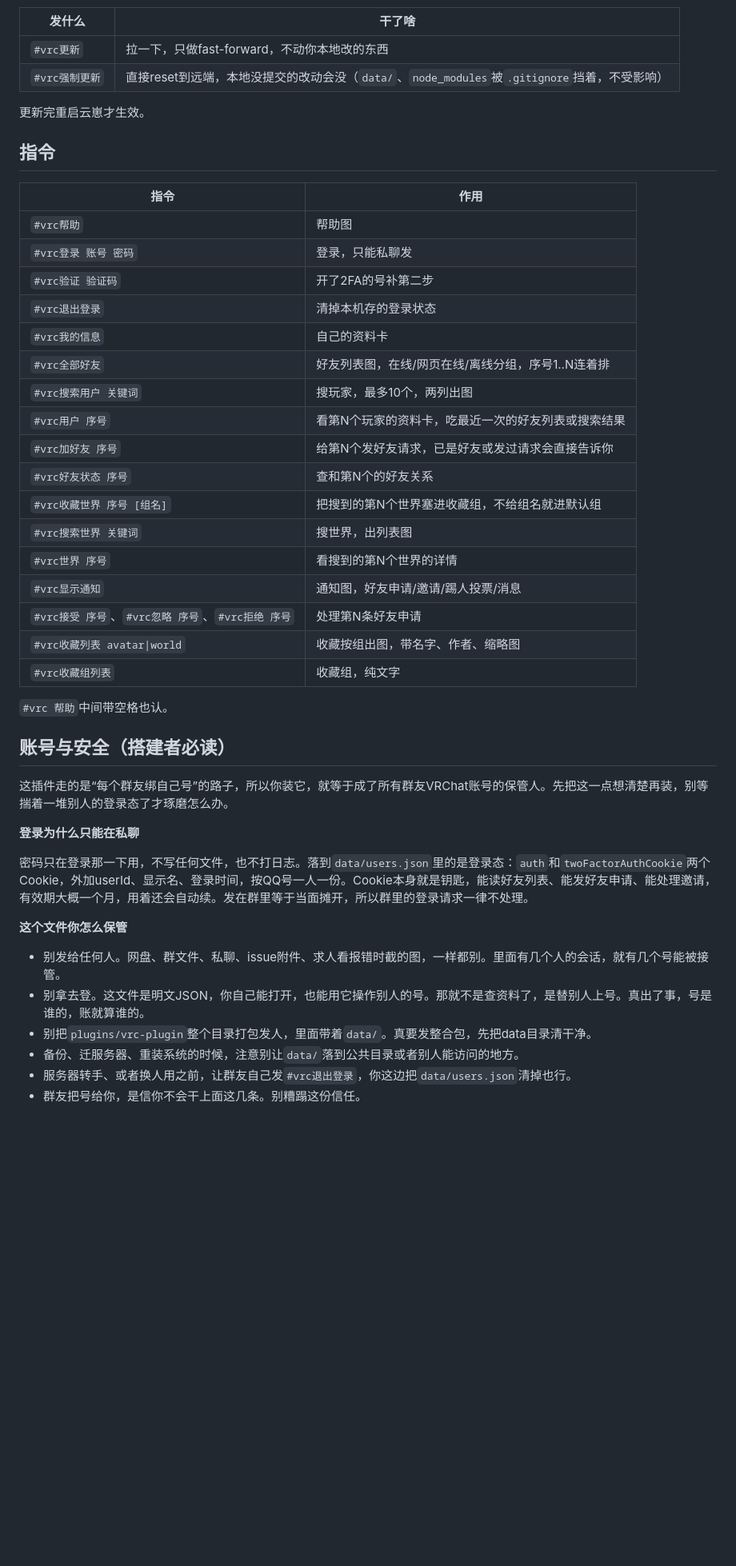
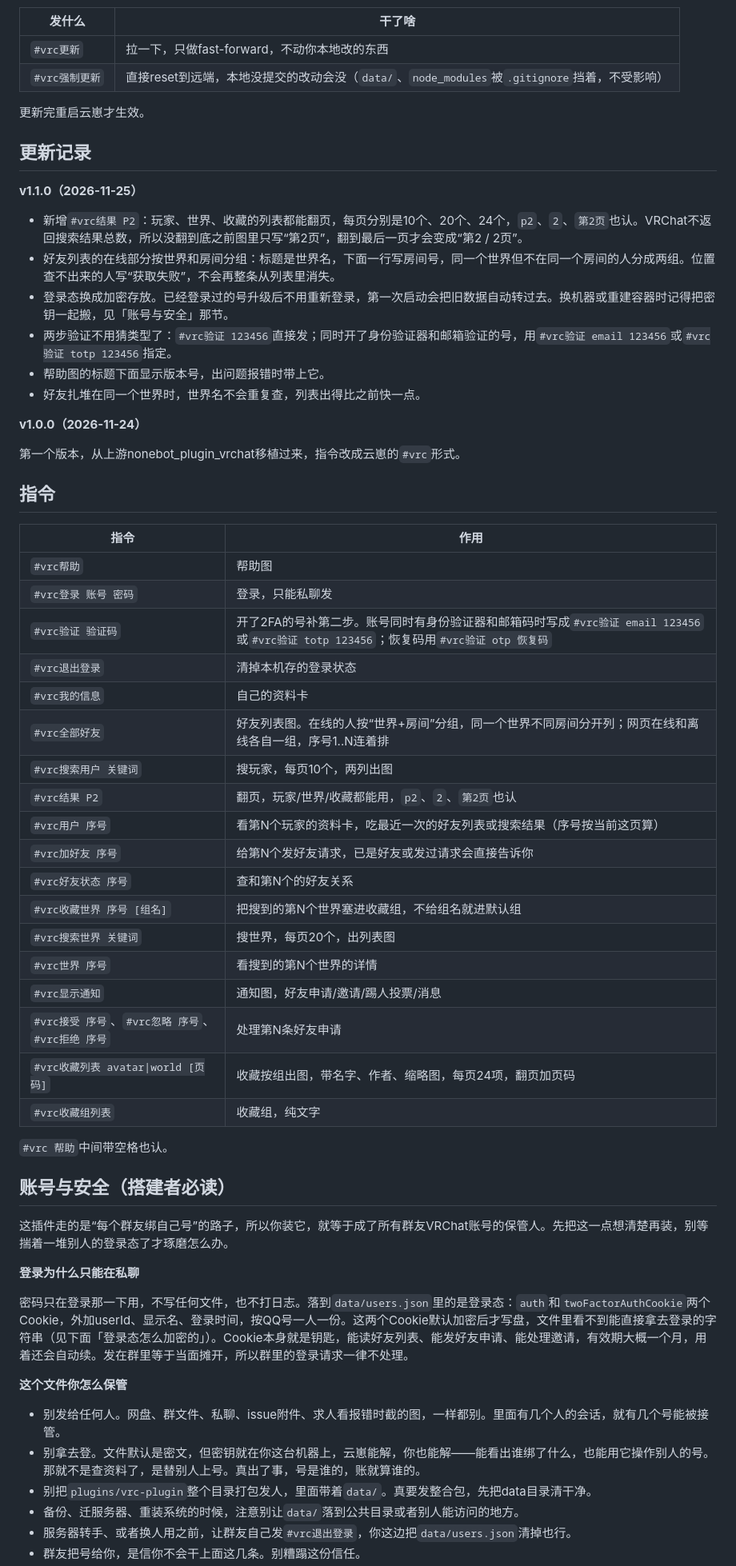
Before and after one commit to HUTao1145141919810/vrc-plugin, a Markdown page: README.md, the part around one of its changes. Shown at 80% size. Drawn GitHub-style; blank space fills up the shorter version.

```diff
--- a/README.md
+++ b/README.md
@@ -89,26 +91,42 @@ git clone装的，主人发指令就行：
 
 更新完重启云崽才生效。
 
+## 更新记录
+
+**v1.1.0（2026-11-25）**
+
+- 新增`#vrc结果 P2`：玩家、世界、收藏的列表都能翻页，每页分别是10个、20个、24个，`p2`、`2`、`第2页`也认。VRChat不返回搜索结果总数，所以没翻到底之前图里只写“第2页”，翻到最后一页才会变成“第2 / 2页”。
+- 好友列表的在线部分按世界和房间分组：标题是世界名，下面一行写房间号，同一个世界但不在同一个房间的人分成两组。位置查不出来的人写“获取失败”，不会再整条从列表里消失。
+- 登录态换成加密存放。已经登录过的号升级后不用重新登录，第一次启动会把旧数据自动转过去。换机器或重建容器时记得把密钥一起搬，见「账号与安全」那节。
+- 两步验证不用猜类型了：`#vrc验证 123456`直接发；同时开了身份验证器和邮箱验证的号，用`#vrc验证 email 123456`或`#vrc验证 totp 123456`指定。
+- 帮助图的标题下面显示版本号，出问题报错时带上它。
+- 好友扎堆在同一个世界时，世界名不会重复查，列表出得比之前快一点。
+
+**v1.0.0（2026-11-24）**
+
+第一个版本，从上游nonebot_plugin_vrchat移植过来，指令改成云崽的`#vrc`形式。
+
 ## 指令
 
 | 指令 | 作用 |
 | --- | --- |
 | `#vrc帮助` | 帮助图 |
 | `#vrc登录 账号 密码` | 登录，只能私聊发 |
-| `#vrc验证 验证码` | 开了2FA的号补第二步 |
+| `#vrc验证 验证码` | 开了2FA的号补第二步。账号同时有身份验证器和邮箱码时写成`#vrc验证 email 123456`或`#vrc验证 totp 123456`；恢复码用`#vrc验证 otp 恢复码` |
 | `#vrc退出登录` | 清掉本机存的登录状态 |
 | `#vrc我的信息` | 自己的资料卡 |
-| `#vrc全部好友` | 好友列表图，在线/网页在线/离线分组，序号1..N连着排 |
-| `#vrc搜索用户 关键词` | 搜玩家，最多10个，两列出图 |
-| `#vrc用户 序号` | 看第N个玩家的资料卡，吃最近一次的好友列表或搜索结果 |
+| `#vrc全部好友` | 好友列表图。在线的人按“世界+房间”分组，同一个世界不同房间分开列；网页在线和离线各自一组，序号1..N连着排 |
+| `#vrc搜索用户 关键词` | 搜玩家，每页10个，两列出图 |
+| `#vrc结果 P2` | 翻页，玩家/世界/收藏都能用，`p2`、`2`、`第2页`也认 |
+| `#vrc用户 序号` | 看第N个玩家的资料卡，吃最近一次的好友列表或搜索结果（序号按当前这页算） |
 | `#vrc加好友 序号` | 给第N个发好友请求，已是好友或发过请求会直接告诉你 |
 | `#vrc好友状态 序号` | 查和第N个的好友关系 |
 | `#vrc收藏世界 序号 [组名]` | 把搜到的第N个世界塞进收藏组，不给组名就进默认组 |
-| `#vrc搜索世界 关键词` | 搜世界，出列表图 |
+| `#vrc搜索世界 关键词` | 搜世界，每页20个，出列表图 |
 | `#vrc世界 序号` | 看搜到的第N个世界的详情 |
 | `#vrc显示通知` | 通知图，好友申请/邀请/踢人投票/消息 |
 | `#vrc接受 序号`、`#vrc忽略 序号`、`#vrc拒绝 序号` | 处理第N条好友申请 |
-| `#vrc收藏列表 avatar\|world` | 收藏按组出图，带名字、作者、缩略图 |
+| `#vrc收藏列表 avatar\|world [页码]` | 收藏按组出图，带名字、作者、缩略图，每页24项，翻页加页码 |
 | `#vrc收藏组列表` | 收藏组，纯文字 |
 
 `#vrc 帮助`中间带空格也认。
@@ -119,12 +137,12 @@ git clone装的，主人发指令就行：
 
 **登录为什么只能在私聊**
 
-密码只在登录那一下用，不写任何文件，也不打日志。落到`data/users.json`里的是登录态：`auth`和`twoFactorAuthCookie`两个Cookie，外加userId、显示名、登录时间，按QQ号一人一份。Cookie本身就是钥匙，能读好友列表、能发好友申请、能处理邀请，有效期大概一个月，用着还会自动续。发在群里等于当面摊开，所以群里的登录请求一律不处理。
+密码只在登录那一下用，不写任何文件，也不打日志。落到`data/users.json`里的是登录态：`auth`和`twoFactorAuthCookie`两个Cookie，外加userId、显示名、登录时间，按QQ号一人一份。这两个Cookie默认加密后才写盘，文件里看不到能直接拿去登录的字符串（见下面「登录态怎么加密的」）。Cookie本身就是钥匙，能读好友列表、能发好友申请、能处理邀请，有效期大概一个月，用着还会自动续。发在群里等于当面摊开，所以群里的登录请求一律不处理。
 
 **这个文件你怎么保管**
 
 - 别发给任何人。网盘、群文件、私聊、issue附件、求人看报错时截的图，一样都别。里面有几个人的会话，就有几个号能被接管。
-- 别拿去登。这文件是明文JSON，你自己能打开，也能用它操作别人的号。那就不是查资料了，是替别人上号。真出了事，号是谁的，账就算谁的。
+- 别拿去登。文件默认是密文，但密钥就在你这台机器上，云崽能解，你也能解——能看出谁绑了什么，也能用它操作别人的号。那就不是查资料了，是替别人上号。真出了事，号是谁的，账就算谁的。
 - 别把`plugins/vrc-plugin`整个目录打包发人，里面带着`data/`。真要发整合包，先把data目录清干净。
 - 备份、迁服务器、重装系统的时候，注意别让`data/`落到公共目录或者别人能访问的地方。
 - 服务器转手、或者换人用之前，让群友自己发`#vrc退出登录`，你这边把`data/users.json`清掉也行。
```
Also changed, not shown: other parts of README.md (+40 -1 lines), docs/img/help.jpg, 9 other files.
